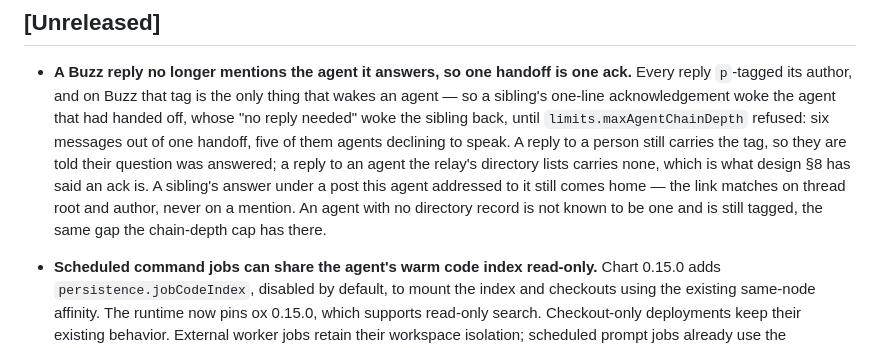
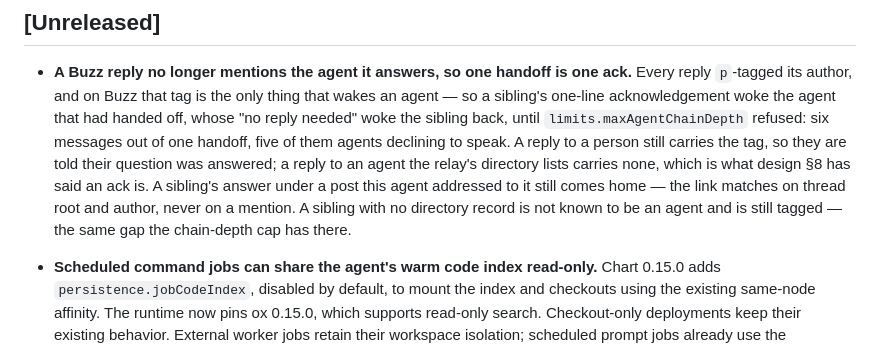
Before and after one commit to sageox/agent-toolkit, a Markdown page: CHANGELOG.md, the part around the change. GitHub-like rendering.

Commit message:
Name the sibling in the CHANGELOG residual
The gateway never replies to its own message, so "an agent with no
directory record" could only mean a sibling — say so.

Co-Authored-By: Claude Opus 5 (1M context) <noreply@anthropic.com>
SageOx-Session: https://sageox.ai/c/ses_01a0a13e-b827-7ebd-9c51-e637bfa84ecc

```diff
--- a/CHANGELOG.md
+++ b/CHANGELOG.md
@@ -15,8 +15,9 @@ and this project adheres to [Semantic Versioning](https://semver.org/spec/v2.0.0
   still carries the tag, so they are told their question was answered; a reply to an agent
   the relay's directory lists carries none, which is what design §8 has said an ack is. A
   sibling's answer under a post this agent addressed to it still comes home — the link
-  matches on thread root and author, never on a mention. An agent with no directory record
-  is not known to be one and is still tagged, the same gap the chain-depth cap has there.
+  matches on thread root and author, never on a mention. A sibling with no directory record
+  is not known to be an agent and is still tagged — the same gap the chain-depth cap has
+  there.
 
 - **Scheduled command jobs can share the agent's warm code index read-only.** Chart
   0.15.0 adds `persistence.jobCodeIndex`, disabled by default, to mount the index and
```
